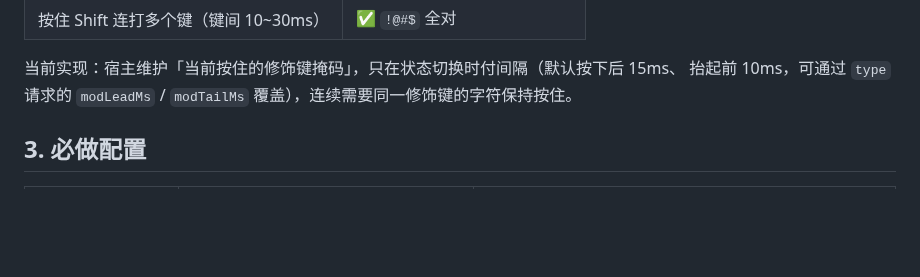
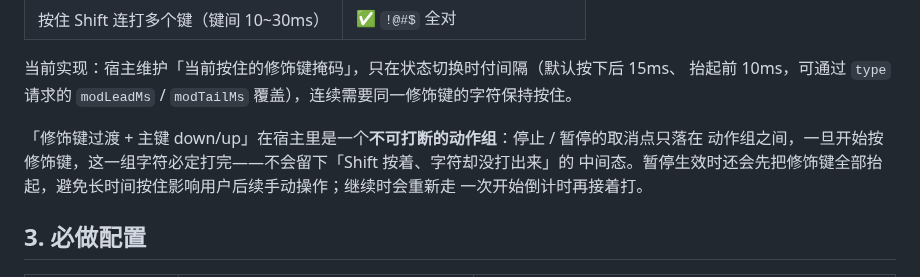
Before and after one commit to Xu22Web/typer, a Markdown page: docs/remote-desktop-optimization.md, the part around the change. GitHub-like rendering; blank space fills up the shorter version.

```diff
--- a/docs/remote-desktop-optimization.md
+++ b/docs/remote-desktop-optimization.md
@@ -35,6 +35,11 @@
 
 当前实现：宿主维护「当前按住的修饰键掩码」，只在状态切换时付间隔（默认按下后 15ms、
 抬起前 10ms，可通过 `type` 请求的 `modLeadMs` / `modTailMs` 覆盖），连续需要同一修饰键的字符保持按住。
+
+「修饰键过渡 + 主键 down/up」在宿主里是一个**不可打断的动作组**：停止 / 暂停的取消点只落在
+动作组之间，一旦开始按修饰键，这一组字符必定打完——不会留下「Shift 按着、字符却没打出来」的
+中间态。暂停生效时还会先把修饰键全部抬起，避免长时间按住影响用户后续手动操作；继续时会重新走
+一次开始倒计时再接着打。
 
 ## 3. 必做配置
 
```
Also changed, not shown: README.md (+9 -6 lines), docs/screenshot.png, 4 other files.
